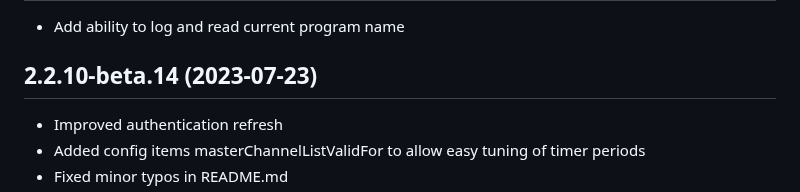
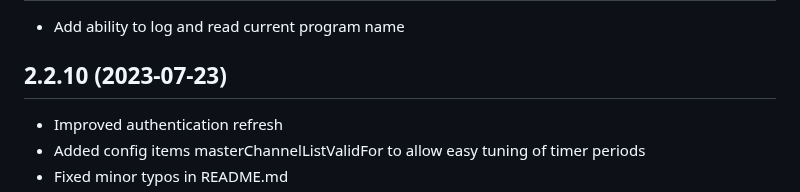
Before and after one commit to jsiegenthaler/homebridge-eosstb, a Markdown page: CHANGELOG.md, the part around the change. GitHub-like rendering.

```diff
--- a/CHANGELOG.md
+++ b/CHANGELOG.md
@@ -9,7 +9,7 @@ Please restart Homebridge after every plugin update.
 * Add ability to log and read current program name
 
 
-## 2.2.10-beta.14 (2023-07-23)
+## 2.2.10 (2023-07-23)
 * Improved authentication refresh
 * Added config items masterChannelListValidFor to allow easy tuning of timer periods
 * Fixed minor typos in README.md
```
